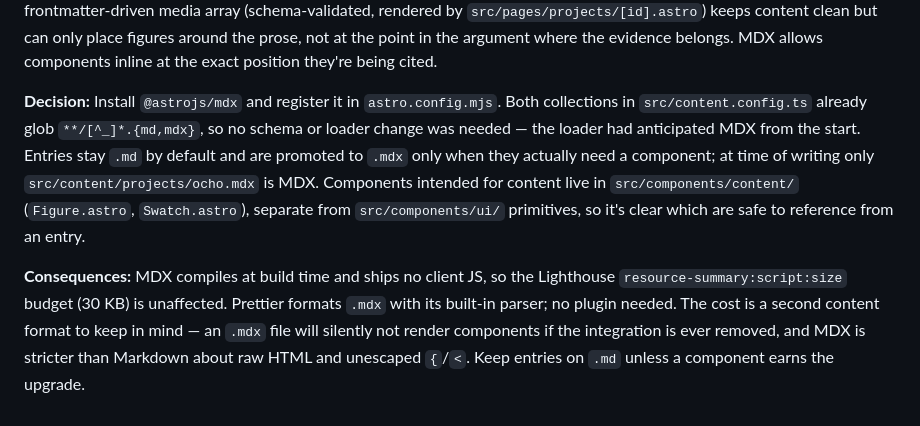
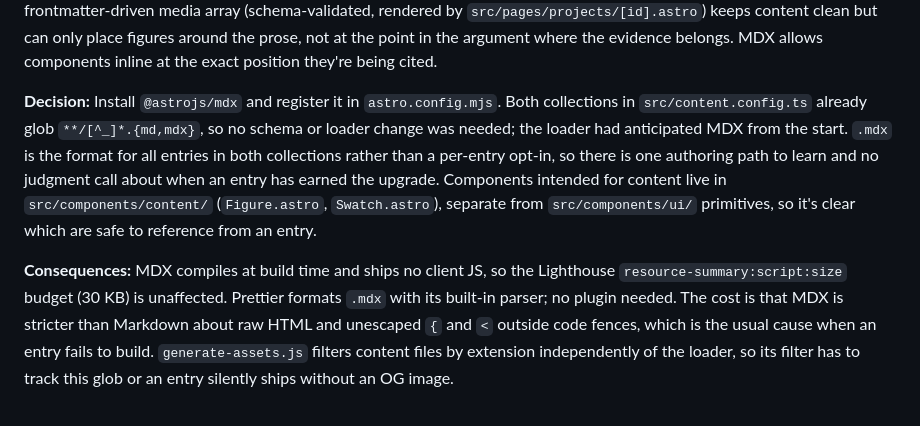
Before and after one commit to daniel-kindl/daniel-kindl.github.io, a Markdown page: docs/tech-decisions.md, the part around the change. GitHub-like rendering.

```diff
--- a/docs/tech-decisions.md
+++ b/docs/tech-decisions.md
@@ -258,16 +258,16 @@ not at the point in the argument where the evidence belongs. MDX allows componen
 exact position they're being cited.
 
 **Decision:** Install `@astrojs/mdx` and register it in `astro.config.mjs`. Both collections in
-`src/content.config.ts` already glob `**/[^_]*.{md,mdx}`, so no schema or loader change was needed
-— the loader had anticipated MDX from the start. Entries stay `.md` by default and are promoted to
-`.mdx` only when they actually need a component; at time of writing only
-`src/content/projects/ocho.mdx` is MDX. Components intended for content live in
+`src/content.config.ts` already glob `**/[^_]*.{md,mdx}`, so no schema or loader change was needed;
+the loader had anticipated MDX from the start. `.mdx` is the format for all entries in both
+collections rather than a per-entry opt-in, so there is one authoring path to learn and no
+judgment call about when an entry has earned the upgrade. Components intended for content live in
 `src/components/content/` (`Figure.astro`, `Swatch.astro`), separate from `src/components/ui/`
 primitives, so it's clear which are safe to reference from an entry.
 
 **Consequences:** MDX compiles at build time and ships no client JS, so the Lighthouse
 `resource-summary:script:size` budget (30 KB) is unaffected. Prettier formats `.mdx` with its
-built-in parser; no plugin needed. The cost is a second content format to keep in mind — an `.mdx`
-file will silently not render components if the integration is ever removed, and MDX is stricter
-than Markdown about raw HTML and unescaped `{`/`<`. Keep entries on `.md` unless a component earns
-the upgrade.
+built-in parser; no plugin needed. The cost is that MDX is stricter than Markdown about raw HTML
+and unescaped `{` and `<` outside code fences, which is the usual cause when an entry fails to
+build. `generate-assets.js` filters content files by extension independently of the loader, so its
+filter has to track this glob or an entry silently ships without an OG image.
```
Also changed, not shown: CLAUDE.md (+5 -6 lines), docs/content-guide.md (+4 -6 lines).
